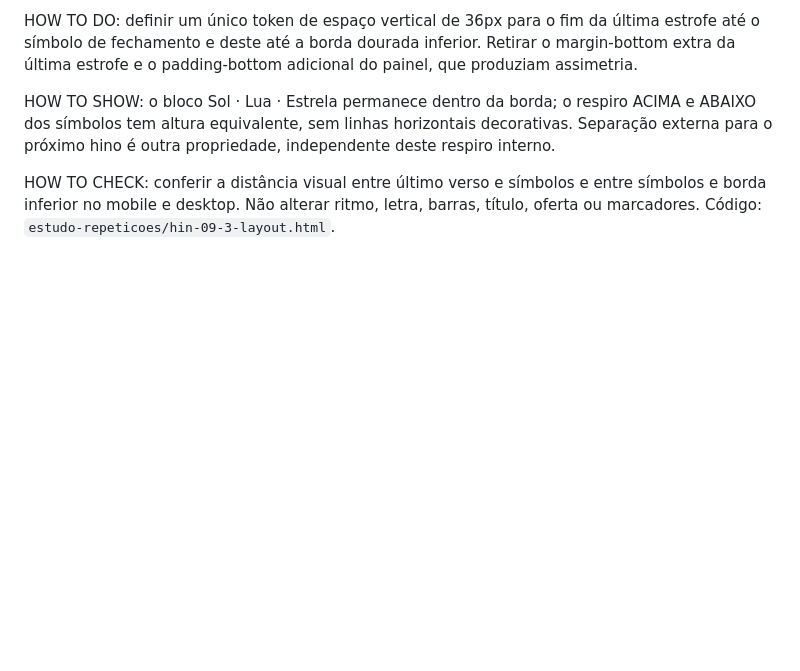
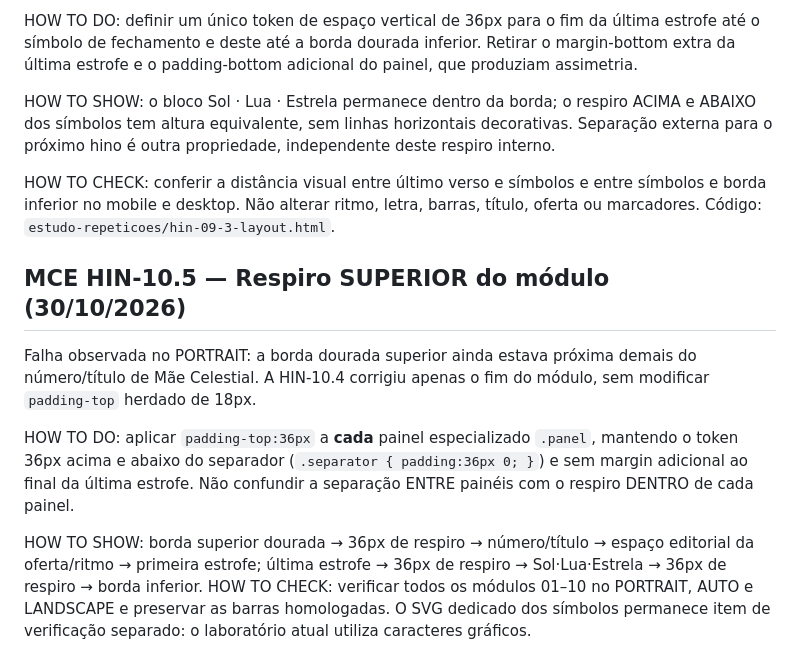
Before and after one commit to siyayoacademy/mestrecantoensino, a Markdown page: MAPA-DE-REPETICOES.md, the part around the change. Rendered like a GitHub page; blank space fills up the shorter version.

Commit message:
docs(mce): record upper hymn-panel breathing correction and check contract

```diff
--- a/MAPA-DE-REPETICOES.md
+++ b/MAPA-DE-REPETICOES.md
@@ -55,3 +55,11 @@ HOW TO DO: definir um único token de espaço vertical de 36px para o fim da úl
 HOW TO SHOW: o bloco Sol · Lua · Estrela permanece dentro da borda; o respiro ACIMA e ABAIXO dos símbolos tem altura equivalente, sem linhas horizontais decorativas. Separação externa para o próximo hino é outra propriedade, independente deste respiro interno.
 
 HOW TO CHECK: conferir a distância visual entre último verso e símbolos e entre símbolos e borda inferior no mobile e desktop. Não alterar ritmo, letra, barras, título, oferta ou marcadores. Código: `estudo-repeticoes/hin-09-3-layout.html`.
+
+## MCE HIN-10.5 — Respiro SUPERIOR do módulo (30/10/2026)
+
+Falha observada no PORTRAIT: a borda dourada superior ainda estava próxima demais do número/título de Mãe Celestial. A HIN-10.4 corrigiu apenas o fim do módulo, sem modificar `padding-top` herdado de 18px.
+
+HOW TO DO: aplicar `padding-top:36px` a **cada** painel especializado `.panel`, mantendo o token 36px acima e abaixo do separador (`.separator { padding:36px 0; }`) e sem margin adicional ao final da última estrofe. Não confundir a separação ENTRE painéis com o respiro DENTRO de cada painel.
+
+HOW TO SHOW: borda superior dourada → 36px de respiro → número/título → espaço editorial da oferta/ritmo → primeira estrofe; última estrofe → 36px de respiro → Sol·Lua·Estrela → 36px de respiro → borda inferior. HOW TO CHECK: verificar todos os módulos 01–10 no PORTRAIT, AUTO e LANDSCAPE e preservar as barras homologadas. O SVG dedicado dos símbolos permanece item de verificação separado: o laboratório atual utiliza caracteres gráficos.
```
